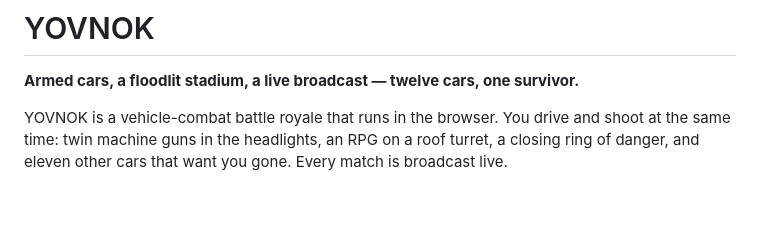
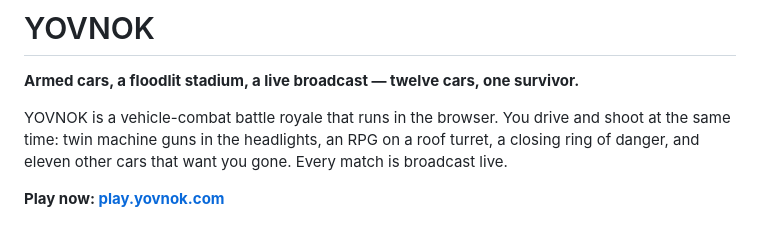
Before and after one commit to Kpoke/yovnok, a Markdown page: README.md, the part around the change. GitHub-like rendering; blank space fills up the shorter version.

Commit message:
docs: link the live game at play.yovnok.com
Co-Authored-By: Claude Opus 5.5 <noreply@anthropic.com>

```diff
--- a/README.md
+++ b/README.md
@@ -6,6 +6,8 @@ YOVNOK is a vehicle-combat battle royale that runs in the browser. You drive and
 shoot at the same time: twin machine guns in the headlights, an RPG on a roof
 turret, a closing ring of danger, and eleven other cars that want you gone.
 Every match is broadcast live.
+
+**Play now: [play.yovnok.com](https://play.yovnok.com)**
 
 ![The YOVNOK title screen: an armoured orange muscle car under stadium floodlights](docs/title.png)
 
```
